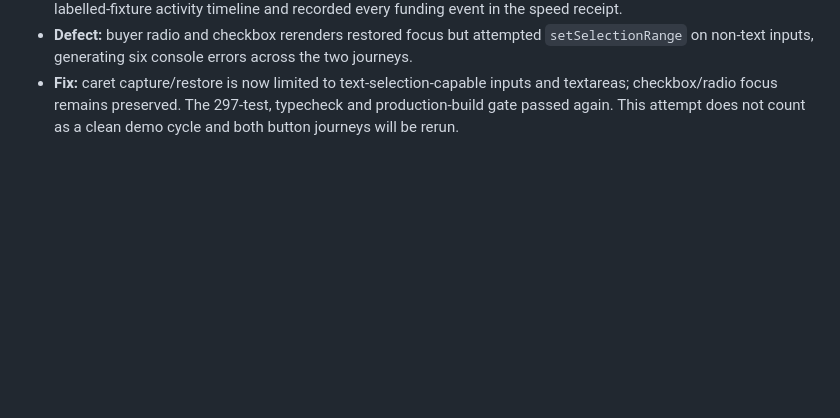
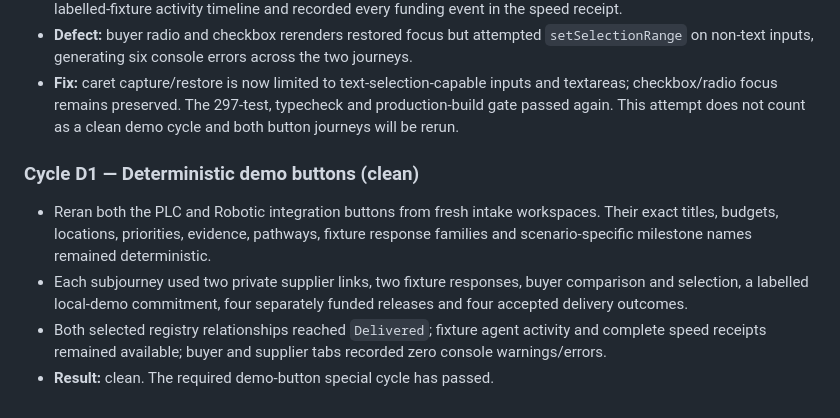
Before and after one commit to sgon0181/VELTACT_PinchMe_Hackathon, a Markdown page: codex/CODEX_QA_LOG.md, the part around the change. Drawn GitHub-style; blank space fills up the shorter version.

Commit message:
docs(qa): record clean demo-button cycle

```diff
--- a/codex/CODEX_QA_LOG.md
+++ b/codex/CODEX_QA_LOG.md
@@ -114,3 +114,16 @@ accessibility, console, or responsive-layout defects.
   textareas; checkbox/radio focus remains preserved. The 297-test, typecheck and
   production-build gate passed again. This attempt does not count as a clean demo
   cycle and both button journeys will be rerun.
+
+### Cycle D1 — Deterministic demo buttons (clean)
+
+- Reran both the PLC and Robotic integration buttons from fresh intake workspaces.
+  Their exact titles, budgets, locations, priorities, evidence, pathways, fixture
+  response families and scenario-specific milestone names remained deterministic.
+- Each subjourney used two private supplier links, two fixture responses, buyer
+  comparison and selection, a labelled local-demo commitment, four separately funded
+  releases and four accepted delivery outcomes.
+- Both selected registry relationships reached `Delivered`; fixture agent activity
+  and complete speed receipts remained available; buyer and supplier tabs recorded
+  zero console warnings/errors.
+- **Result:** clean. The required demo-button special cycle has passed.
```
